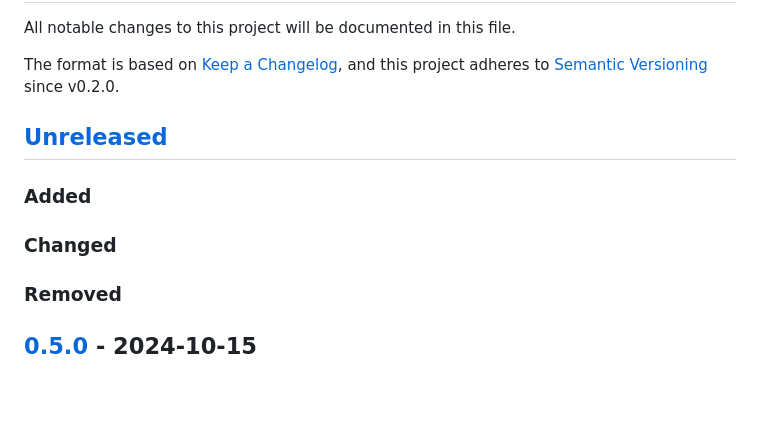
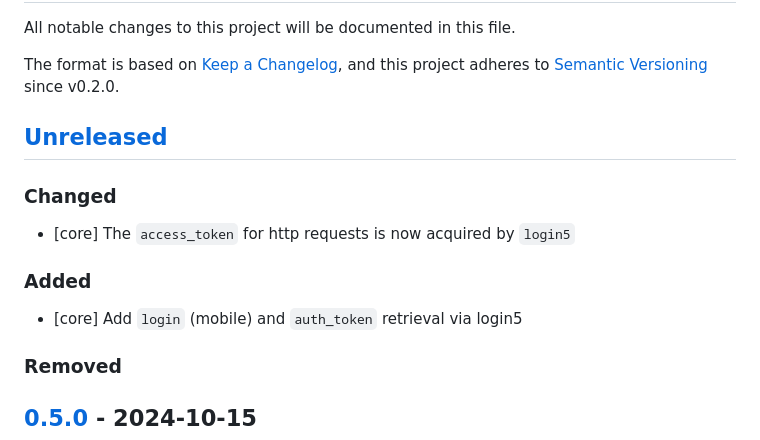
Before and after one commit to librespot-org/librespot, a Markdown page: CHANGELOG.md, the part around the change. Drawn GitHub-style; blank space fills up the shorter version.

Commit message:
Update changelog

```diff
--- a/CHANGELOG.md
+++ b/CHANGELOG.md
@@ -7,9 +7,13 @@ and this project adheres to [Semantic Versioning](https://semver.org/spec/v2.0.0
 
 ## [Unreleased]
 
+### Changed
+
+- [core] The `access_token` for http requests is now acquired by `login5`
+
 ### Added
 
-### Changed
+- [core] Add `login` (mobile) and `auth_token` retrieval via login5
 
 ### Removed
 
```
